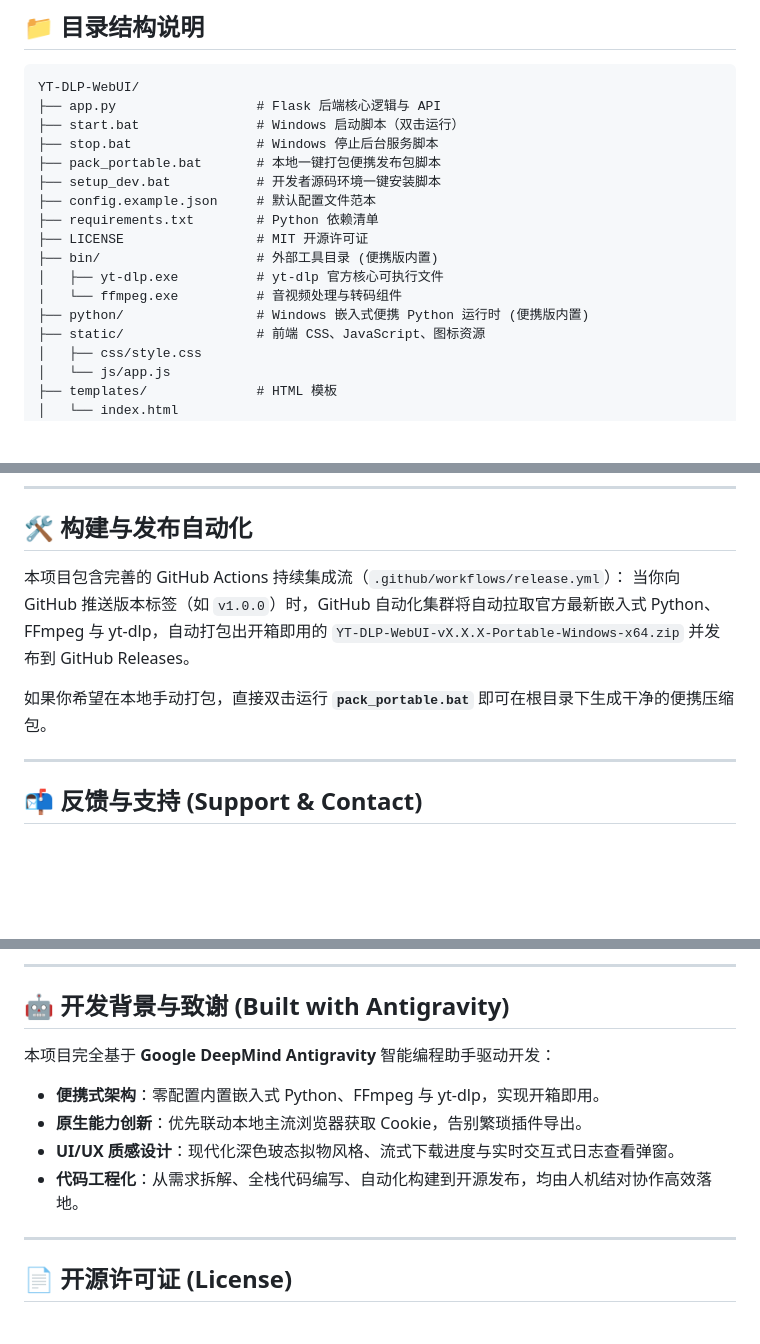
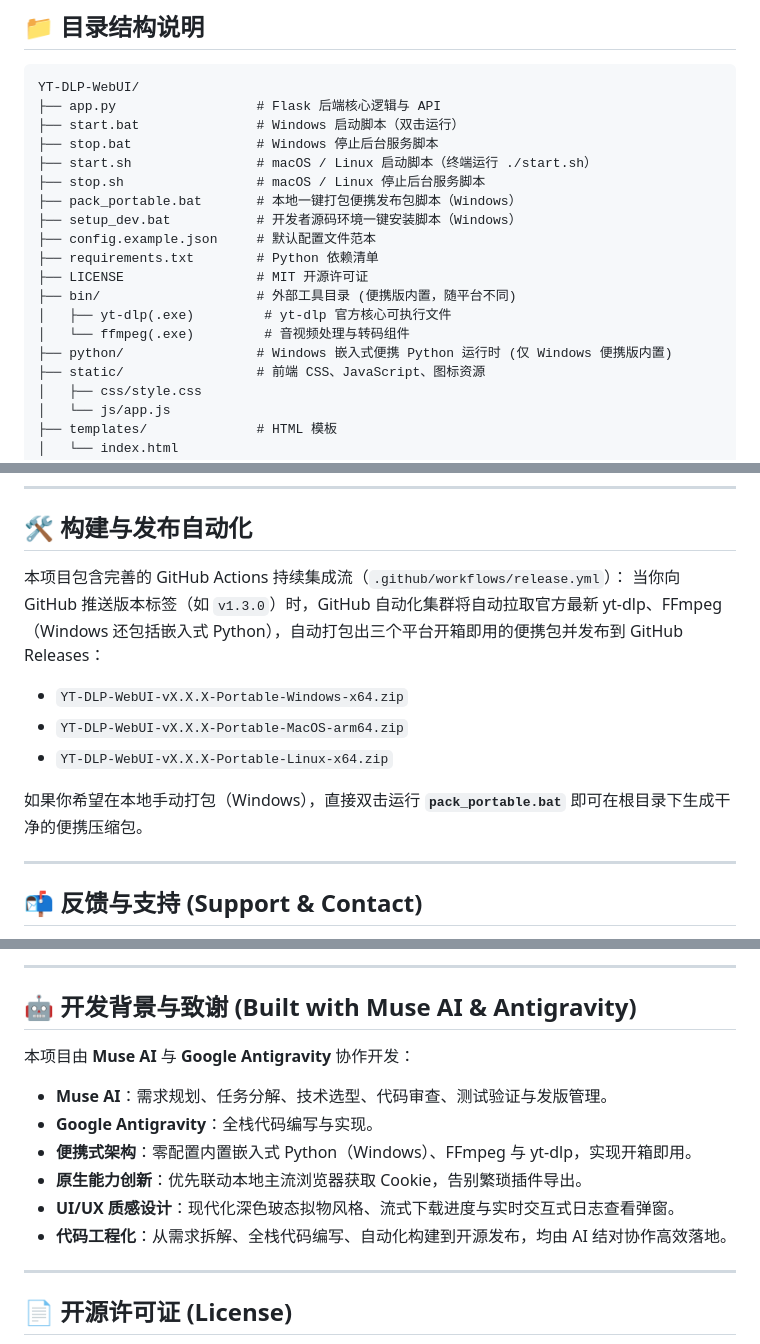
Before and after one commit to mango2952/YT-DLP-WebUI, a Markdown page: README.md, 3 parts joined by grey strips. Drawn GitHub-style; blank space fills up the shorter version.

Commit message:
docs: README credits Muse AI + Antigravity, fix platform notes and clone URL

```diff
--- a/README.md
+++ b/README.md
@@ -120,15 +120,17 @@ YT-DLP-WebUI/
 ├── app.py                  # Flask 后端核心逻辑与 API
 ├── start.bat               # Windows 启动脚本（双击运行）
 ├── stop.bat                # Windows 停止后台服务脚本
-├── pack_portable.bat       # 本地一键打包便携发布包脚本
-├── setup_dev.bat           # 开发者源码环境一键安装脚本
+├── start.sh                # macOS / Linux 启动脚本（终端运行 ./start.sh）
+├── stop.sh                 # macOS / Linux 停止后台服务脚本
+├── pack_portable.bat       # 本地一键打包便携发布包脚本（Windows）
+├── setup_dev.bat           # 开发者源码环境一键安装脚本（Windows）
 ├── config.example.json     # 默认配置文件范本
 ├── requirements.txt        # Python 依赖清单
 ├── LICENSE                 # MIT 开源许可证
-├── bin/                    # 外部工具目录 (便携版内置)
-│   ├── yt-dlp.exe          # yt-dlp 官方核心可执行文件
-│   └── ffmpeg.exe          # 音视频处理与转码组件
-├── python/                 # Windows 嵌入式便携 Python 运行时 (便携版内置)
+├── bin/                    # 外部工具目录 (便携版内置，随平台不同)
+│   ├── yt-dlp(.exe)         # yt-dlp 官方核心可执行文件
+│   └── ffmpeg(.exe)         # 音视频处理与转码组件
+├── python/                 # Windows 嵌入式便携 Python 运行时 (仅 Windows 便携版内置)
 ├── static/                 # 前端 CSS、JavaScript、图标资源
 │   ├── css/style.css
 │   └── js/app.js
@@ -161,9 +163,12 @@ YT-DLP-WebUI/
 ## 🛠️ 构建与发布自动化
 
 本项目包含完善的 GitHub Actions 持续集成流（`.github/workflows/release.yml`）：
-当你向 GitHub 推送版本标签（如 `v1.0.0`）时，GitHub 自动化集群将自动拉取官方最新嵌入式 Python、FFmpeg 与 yt-dlp，自动打包出开箱即用的 `YT-DLP-WebUI-vX.X.X-Portable-Windows-x64.zip` 并发布到 GitHub Releases。
+当你向 GitHub 推送版本标签（如 `v1.3.0`）时，GitHub 自动化集群将自动拉取官方最新 yt-dlp、FFmpeg（Windows 还包括嵌入式 Python），自动打包出三个平台开箱即用的便携包并发布到 GitHub Releases：
+- `YT-DLP-WebUI-vX.X.X-Portable-Windows-x64.zip`
+- `YT-DLP-WebUI-vX.X.X-Portable-MacOS-arm64.zip`
+- `YT-DLP-WebUI-vX.X.X-Portable-Linux-x64.zip`
 
-如果你希望在本地手动打包，直接双击运行 **`pack_portable.bat`** 即可在根目录下生成干净的便携压缩包。
+如果你希望在本地手动打包（Windows），直接双击运行 **`pack_portable.bat`** 即可在根目录下生成干净的便携压缩包。
 
 ---
 
@@ -189,13 +194,15 @@ YT-DLP-WebUI/
 
 ---
 
-## 🤖 开发背景与致谢 (Built with Antigravity)
+## 🤖 开发背景与致谢 (Built with Muse AI & Antigravity)
 
-本项目完全基于 **Google DeepMind Antigravity** 智能编程助手驱动开发：
-- **便携式架构**：零配置内置嵌入式 Python、FFmpeg 与 yt-dlp，实现开箱即用。
+本项目由 **Muse AI** 与 **Google Antigravity** 协作开发：
+- **Muse AI**：需求规划、任务分解、技术选型、代码审查、测试验证与发版管理。
+- **Google Antigravity**：全栈代码编写与实现。
+- **便携式架构**：零配置内置嵌入式 Python（Windows）、FFmpeg 与 yt-dlp，实现开箱即用。
 - **原生能力创新**：优先联动本地主流浏览器获取 Cookie，告别繁琐插件导出。
 - **UI/UX 质感设计**：现代化深色玻态拟物风格、流式下载进度与实时交互式日志查看弹窗。
-- **代码工程化**：从需求拆解、全栈代码编写、自动化构建到开源发布，均由人机结对协作高效落地。
+- **代码工程化**：从需求拆解、全栈代码编写、自动化构建到开源发布，均由 AI 结对协作高效落地。
 
 ---
 
```
Also changed, not shown: other parts of README.md (+4 -4 lines), README_EN.md (+20 -16 lines).
